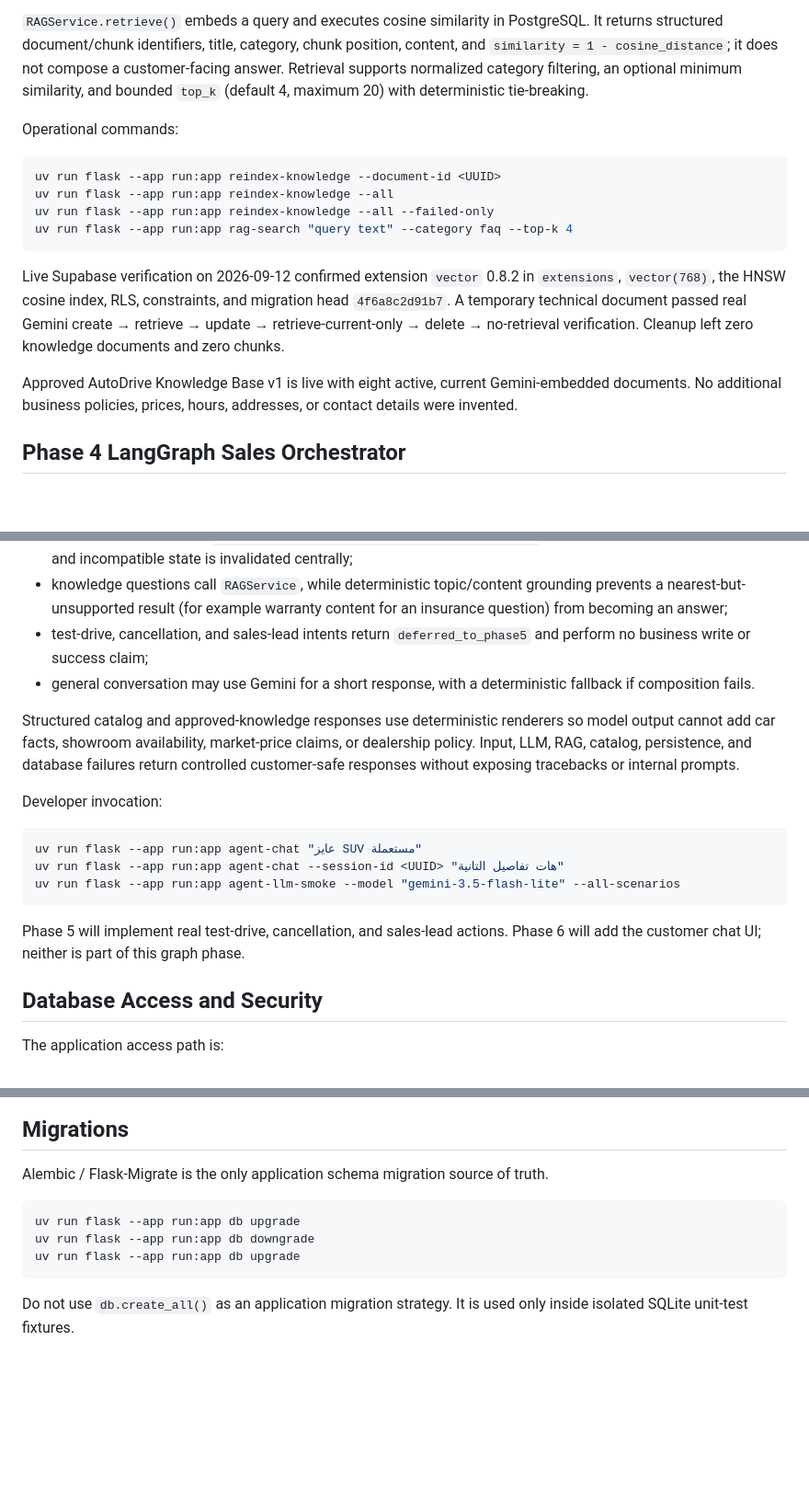
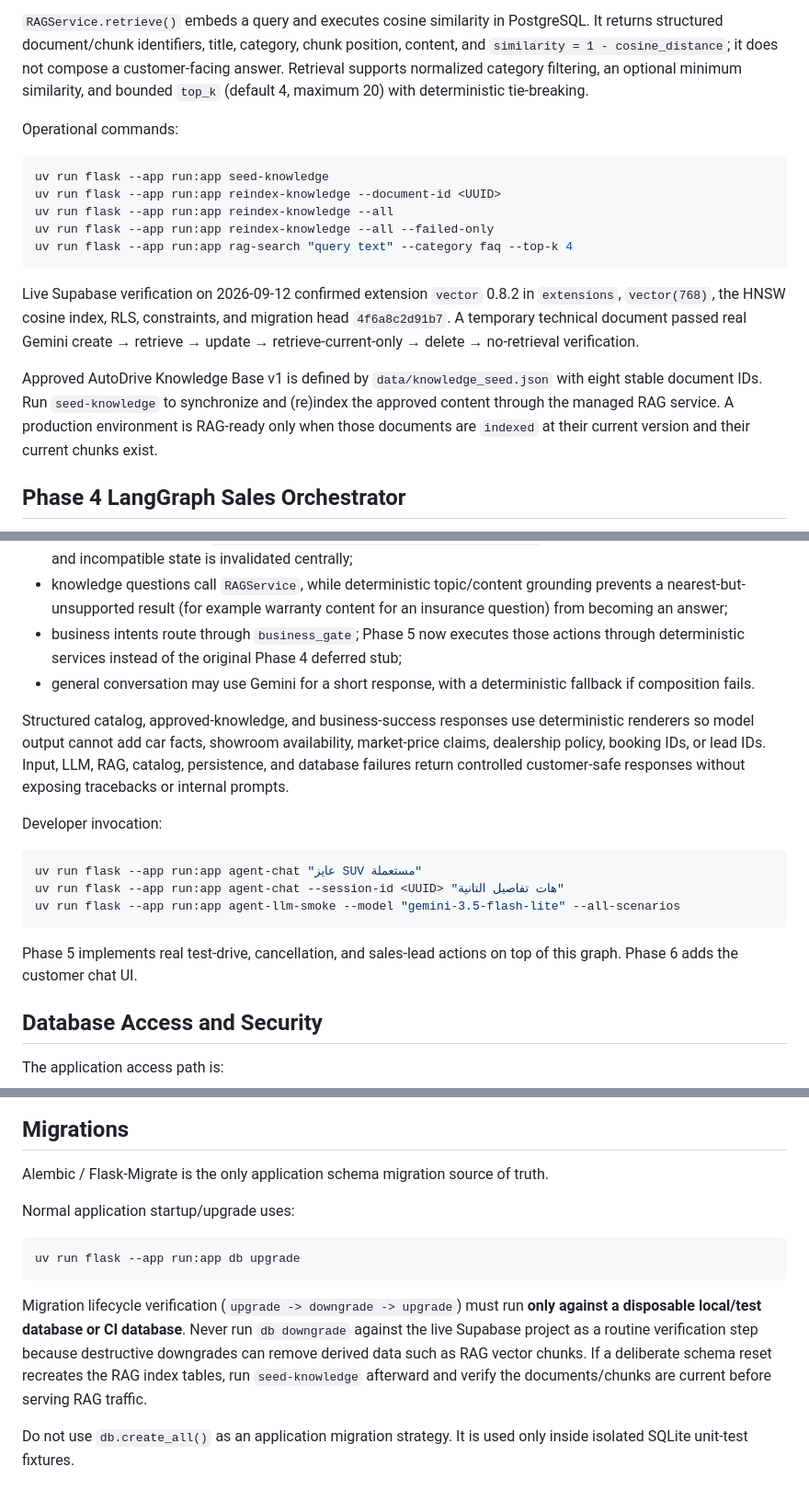
Before and after one commit to momen320230161-hub/ai-car-dealership-agent, a Markdown page: README.md, 3 parts joined by grey strips. Shown at 92% size. Rendered like a GitHub page; blank space fills up the shorter version.

````diff
--- a/README.md
+++ b/README.md
@@ -101,15 +101,16 @@ The production provider uses the official Google Gen AI SDK with environment-dri
 Operational commands:
 
 ```bash
+uv run flask --app run:app seed-knowledge
 uv run flask --app run:app reindex-knowledge --document-id <UUID>
 uv run flask --app run:app reindex-knowledge --all
 uv run flask --app run:app reindex-knowledge --all --failed-only
 uv run flask --app run:app rag-search "query text" --category faq --top-k 4
 ```
 
-Live Supabase verification on 2026-09-12 confirmed extension `vector` 0.8.2 in `extensions`, `vector(768)`, the HNSW cosine index, RLS, constraints, and migration head `4f6a8c2d91b7`. A temporary technical document passed real Gemini create → retrieve → update → retrieve-current-only → delete → no-retrieval verification. Cleanup left zero knowledge documents and zero chunks.
+Live Supabase verification on 2026-09-12 confirmed extension `vector` 0.8.2 in `extensions`, `vector(768)`, the HNSW cosine index, RLS, constraints, and migration head `4f6a8c2d91b7`. A temporary technical document passed real Gemini create → retrieve → update → retrieve-current-only → delete → no-retrieval verification.
 
-Approved AutoDrive Knowledge Base v1 is live with eight active, current Gemini-embedded documents. No additional business policies, prices, hours, addresses, or contact details were invented.
+Approved AutoDrive Knowledge Base v1 is defined by `data/knowledge_seed.json` with eight stable document IDs. Run `seed-knowledge` to synchronize and (re)index the approved content through the managed RAG service. A production environment is RAG-ready only when those documents are `indexed` at their current version and their current chunks exist.
 
 ## Phase 4 LangGraph Sales Orchestrator
 
@@ -131,10 +132,10 @@ Conditional routes are grounded in existing services:
 - details, selection, and comparison resolve the active snapshot without rerunning a catalog search;
 - preference changes call `ConversationStateService.update_preferences()` so compatible selection is retained and incompatible state is invalidated centrally;
 - knowledge questions call `RAGService`, while deterministic topic/content grounding prevents a nearest-but-unsupported result (for example warranty content for an insurance question) from becoming an answer;
-- test-drive, cancellation, and sales-lead intents return `deferred_to_phase5` and perform no business write or success claim;
+- business intents route through `business_gate`; Phase 5 now executes those actions through deterministic services instead of the original Phase 4 deferred stub;
 - general conversation may use Gemini for a short response, with a deterministic fallback if composition fails.
 
-Structured catalog and approved-knowledge responses use deterministic renderers so model output cannot add car facts, showroom availability, market-price claims, or dealership policy. Input, LLM, RAG, catalog, persistence, and database failures return controlled customer-safe responses without exposing tracebacks or internal prompts.
+Structured catalog, approved-knowledge, and business-success responses use deterministic renderers so model output cannot add car facts, showroom availability, market-price claims, dealership policy, booking IDs, or lead IDs. Input, LLM, RAG, catalog, persistence, and database failures return controlled customer-safe responses without exposing tracebacks or internal prompts.
 
 Developer invocation:
 
@@ -144,7 +145,7 @@ uv run flask --app run:app agent-chat --session-id <UUID> "هات تفاصيل
 uv run flask --app run:app agent-llm-smoke --model "gemini-3.5-flash-lite" --all-scenarios
 ```
 
-Phase 5 will implement real test-drive, cancellation, and sales-lead actions. Phase 6 will add the customer chat UI; neither is part of this graph phase.
+Phase 5 implements real test-drive, cancellation, and sales-lead actions on top of this graph. Phase 6 adds the customer chat UI.
 
 ## Database Access and Security
 
@@ -192,11 +193,13 @@ GET /health/db
 
 Alembic / Flask-Migrate is the only application schema migration source of truth.
 
+Normal application startup/upgrade uses:
+
 ```bash
 uv run flask --app run:app db upgrade
-uv run flask --app run:app db downgrade
-uv run flask --app run:app db upgrade
 ```
+
+Migration lifecycle verification (`upgrade -> downgrade -> upgrade`) must run **only against a disposable local/test database or CI database**. Never run `db downgrade` against the live Supabase project as a routine verification step because destructive downgrades can remove derived data such as RAG vector chunks. If a deliberate schema reset recreates the RAG index tables, run `seed-knowledge` afterward and verify the documents/chunks are current before serving RAG traffic.
 
 Do not use `db.create_all()` as an application migration strategy. It is used only inside isolated SQLite unit-test fixtures.
 
````
Also changed, not shown: other parts of README.md (+15 -9 lines).
